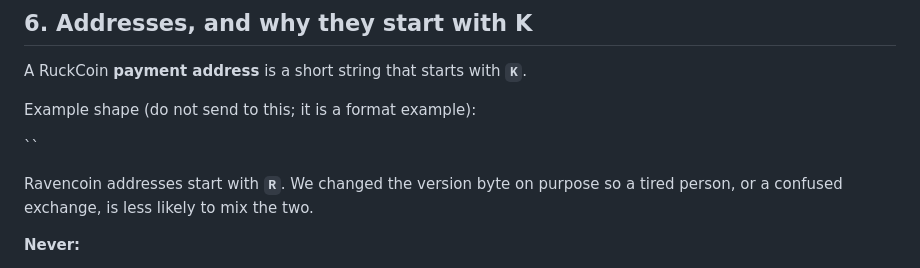
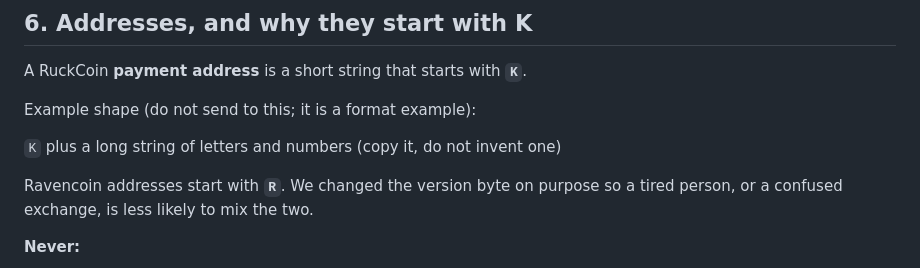
Before and after one commit to madeagle100/RuckCoin, a Markdown page: whitepaper/ruckcoin-whitepaper.md, the part around the change. GitHub-like rendering.

```diff
--- a/whitepaper/ruckcoin-whitepaper.md
+++ b/whitepaper/ruckcoin-whitepaper.md
@@ -178,7 +178,7 @@ A RuckCoin **payment address** is a short string that starts with **`K`**.
 
 Example shape (do not send to this; it is a format example):
 
-``
+`K` plus a long string of letters and numbers (copy it, do not invent one)
 
 Ravencoin addresses start with **`R`**. We changed the version byte on purpose so a tired person, or a confused exchange, is less likely to mix the two.
 
```
Also changed, not shown: doc/LAUNCH_SPEC.md (+2 -9 lines).
